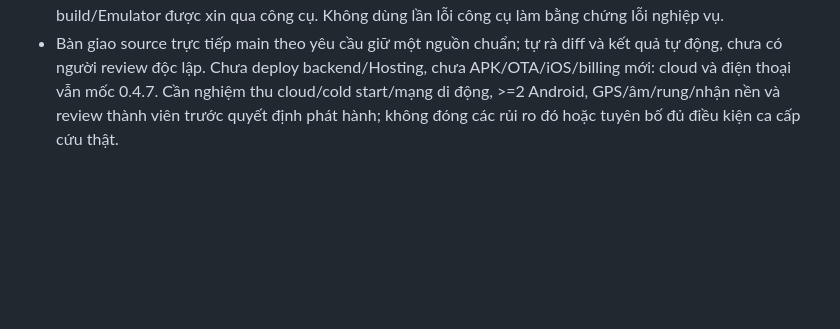
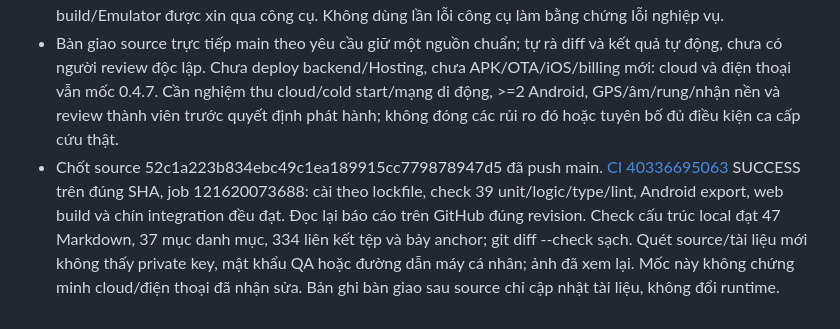
Before and after one commit to Hoangcamng03/EHIS-Next, a Markdown page: docs/LAB_NOTES.md, the part around the change. Rendered like a GitHub page; blank space fills up the shorter version.

Commit message:
docs: record verified performance fix and passing main CI

```diff
--- a/docs/LAB_NOTES.md
+++ b/docs/LAB_NOTES.md
@@ -264,3 +264,4 @@ Ghi **mọi phiên có thay đổi** và kết quả quan sát: code, UI, cấu
 - Đo Patient/TNV viewport 390, client/scroll 390; reporter viewport 390, client/scroll 375 do thanh cuộn, không tràn ngang ở màn đã đo. Công cụ viewport chỉ áp dụng tab đang chọn; tạo tab riêng TNV và đo kích thước thực, không suy rộng toàn bộ tab. Tab reporter/TNV hẹp không console error ở lần đọc cuối. Ảnh QA đã xem lại, chỉ giữ ảnh có nội dung cần chứng minh trong docs/assets/perf-20261026; ảnh app không bao quát toàn vùng cuộn nội bộ.
 - Trở ngại đã xử lý: cài offline thiếu cache nên cài theo lockfile có mạng; lượt gọi test thiếu thư mục log chưa chạy, đã tạo rồi chạy đúng; khởi động baseline khi Emulator khác đang chạy báo trùng port, dừng thao tác đó và chạy tuần tự, không tắt tiến trình người dùng. Lệnh/patch tài liệu sai đường dẫn hoặc không khớp được đọc lại và sửa trước kiểm tra; không hạ test/validation để đạt. Các quyền Windows cần để chạy build/Emulator được xin qua công cụ. Không dùng lần lỗi công cụ làm bằng chứng lỗi nghiệp vụ.
 - Bàn giao source trực tiếp main theo yêu cầu giữ một nguồn chuẩn; tự rà diff và kết quả tự động, chưa có người review độc lập. Chưa deploy backend/Hosting, chưa APK/OTA/iOS/billing mới: cloud và điện thoại vẫn mốc 0.4.7. Cần nghiệm thu cloud/cold start/mạng di động, >=2 Android, GPS/âm/rung/nhận nền và review thành viên trước quyết định phát hành; không đóng các rủi ro đó hoặc tuyên bố đủ điều kiện ca cấp cứu thật.
+- Chốt source 52c1a223b834ebc49c1ea189915cc779878947d5 đã push main. [CI 40336695063](https://github.com/Hoangcamng03/EHIS-Next/actions/runs/40336695063) SUCCESS trên đúng SHA, job 121620073688: cài theo lockfile, check 39 unit/logic/type/lint, Android export, web build và chín integration đều đạt. Đọc lại báo cáo trên GitHub đúng revision. Check cấu trúc local đạt 47 Markdown, 37 mục danh mục, 334 liên kết tệp và bảy anchor; git diff --check sạch. Quét source/tài liệu mới không thấy private key, mật khẩu QA hoặc đường dẫn máy cá nhân; ảnh đã xem lại. Mốc này không chứng minh cloud/điện thoại đã nhận sửa. Bản ghi bàn giao sau source chỉ cập nhật tài liệu, không đổi runtime.
```
Also changed, not shown: docs/testing/PERFORMANCE_COMPARISON.md (+2 -0 lines).
